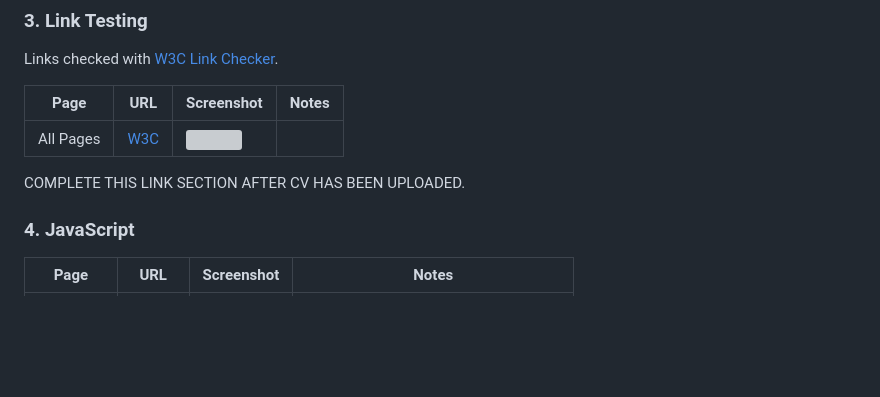
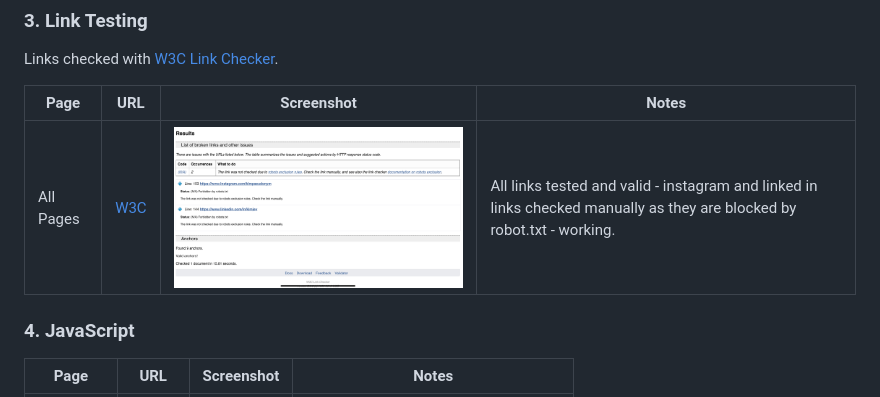
Before and after one commit to kimjev-webdev/kimpiffy, a Markdown page: TESTING.md, the part around the change. Drawn GitHub-style; pictures changed too: assets/images/testing/linktesting.jpeg (added); blank space fills up the shorter version; grey boxes are pictures that could not be loaded.

Commit message:
completed link testing

```diff
--- a/TESTING.md
+++ b/TESTING.md
@@ -34,9 +34,7 @@ Links checked with [W3C Link Checker](https://validator.w3.org/checklink).
 
 | Page      | URL                  | Screenshot           | Notes              |
 |-----------|----------------------|----------------------|--------------------|
-| All Pages   | [W3C ](https://validator.w3.org/checklink) | <img src="" height="auto" width="600px"> |
-
-COMPLETE THIS LINK SECTION AFTER CV HAS BEEN UPLOADED.
+| All Pages   | [W3C ](https://validator.w3.org/checklink) | <img src="assets/images/testing/linktesting.jpeg" height="auto" width="600px"> | All links tested and valid - instagram and linked in links checked manually as they are blocked by robot.txt - working.
 
 ### 4. JavaScript
 
```
